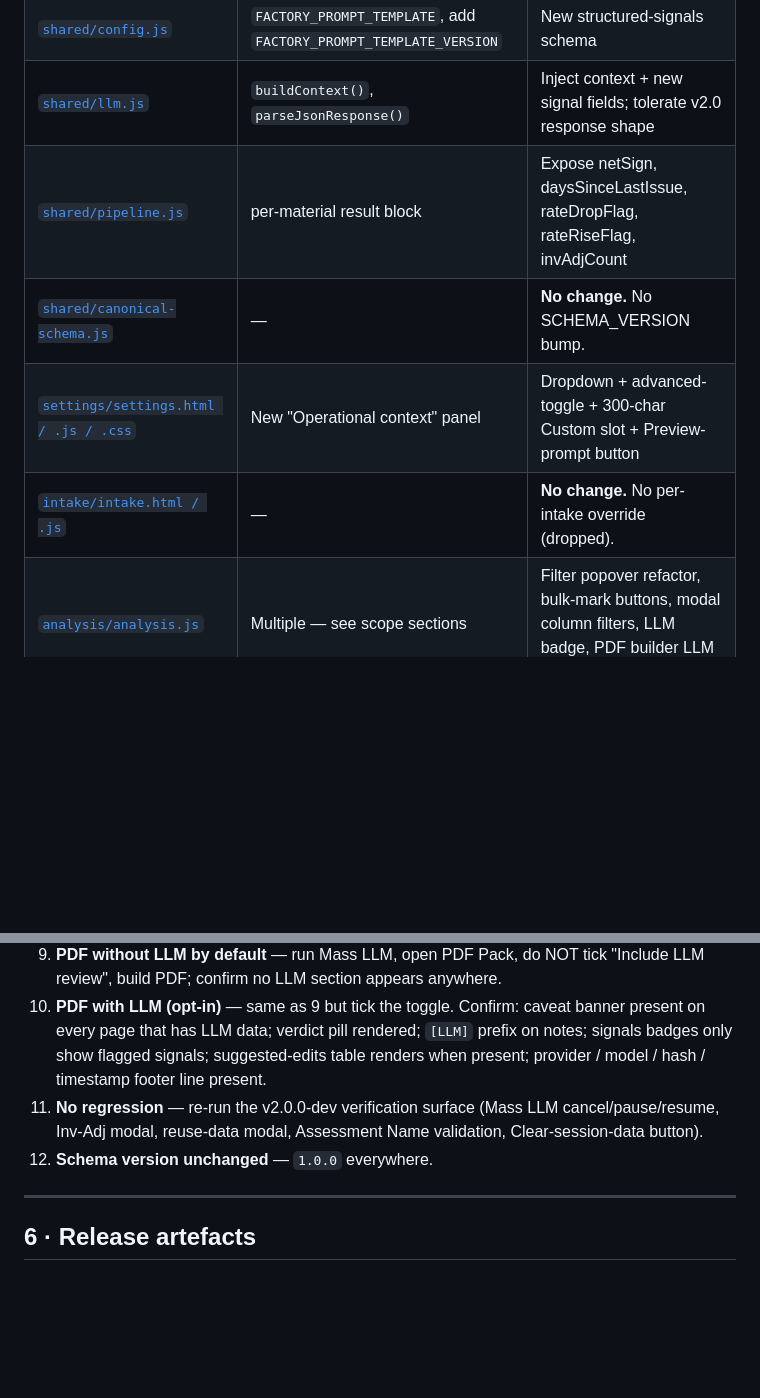
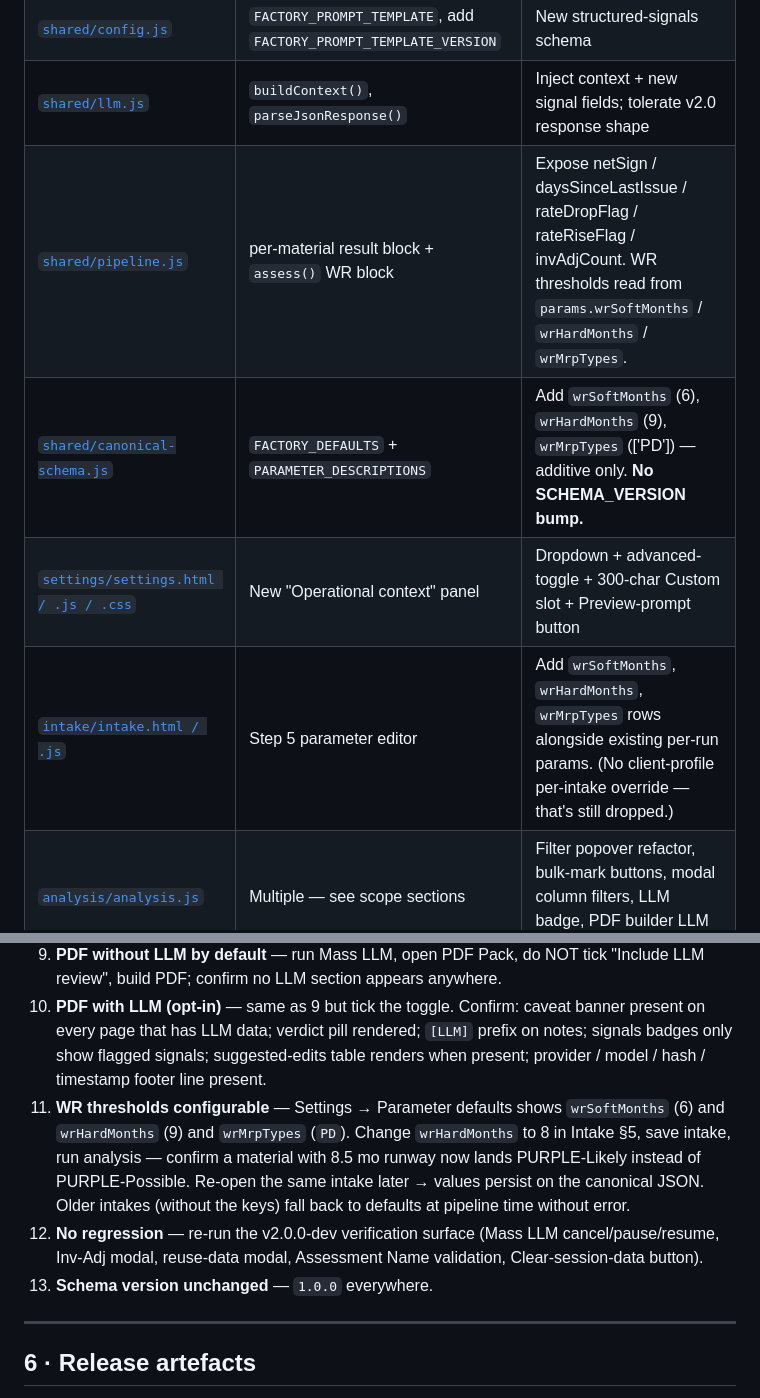
Before and after one commit to aisandbox-bj/Inventory_Optimization, a Markdown page: PLAN_v2.1.0.md, 2 parts joined by grey strips. GitHub-like rendering; blank space fills up the shorter version.

```diff
--- a/PLAN_v2.1.0.md
+++ b/PLAN_v2.1.0.md
@@ -240,10 +270,10 @@ Skip block entirely when either condition is false.
 | [`shared/context-library.js`](shared/context-library.js) | NEW FILE | Fixed-pick library + session-only active selector |
 | [`shared/config.js`](shared/config.js) | `FACTORY_PROMPT_TEMPLATE`, add `FACTORY_PROMPT_TEMPLATE_VERSION` | New structured-signals schema |
 | [`shared/llm.js`](shared/llm.js) | `buildContext()`, `parseJsonResponse()` | Inject context + new signal fields; tolerate v2.0 response shape |
-| [`shared/pipeline.js`](shared/pipeline.js) | per-material result block | Expose netSign, daysSinceLastIssue, rateDropFlag, rateRiseFlag, invAdjCount |
-| [`shared/canonical-schema.js`](shared/canonical-schema.js) | — | **No change.** No SCHEMA_VERSION bump. |
+| [`shared/pipeline.js`](shared/pipeline.js) | per-material result block + `assess()` WR block | Expose netSign / daysSinceLastIssue / rateDropFlag / rateRiseFlag / invAdjCount. WR thresholds read from `params.wrSoftMonths` / `wrHardMonths` / `wrMrpTypes`. |
+| [`shared/canonical-schema.js`](shared/canonical-schema.js) | `FACTORY_DEFAULTS` + `PARAMETER_DESCRIPTIONS` | Add `wrSoftMonths` (6), `wrHardMonths` (9), `wrMrpTypes` (['PD']) — additive only. **No SCHEMA_VERSION bump.** |
 | [`settings/settings.html / .js / .css`](settings/) | New "Operational context" panel | Dropdown + advanced-toggle + 300-char Custom slot + Preview-prompt button |
-| [`intake/intake.html / .js`](intake/) | — | **No change.** No per-intake override (dropped). |
+| [`intake/intake.html / .js`](intake/) | Step 5 parameter editor | Add `wrSoftMonths`, `wrHardMonths`, `wrMrpTypes` rows alongside existing per-run params. (No client-profile per-intake override — that's still dropped.) |
 | [`analysis/analysis.js`](analysis/analysis.js) | Multiple — see scope sections | Filter popover refactor, bulk-mark buttons, modal column filters, LLM badge, PDF builder LLM section |
 | [`analysis/analysis.html`](analysis/analysis.html) | PDF modal markup | Filter row, Include-LLM toggle (default OFF) |
 | [`analysis/analysis.css`](analysis/analysis.css) | Modal table styles, llm-verdict badges, caveat banner | Re-use existing patterns |
@@ -274,8 +304,9 @@ Skip block entirely when either condition is false.
 8. **LLM badge on rows** — run a single review, confirm cyan / amber / magenta dot renders.
 9. **PDF without LLM by default** — run Mass LLM, open PDF Pack, do NOT tick "Include LLM review", build PDF; confirm no LLM section appears anywhere.
 10. **PDF with LLM (opt-in)** — same as 9 but tick the toggle. Confirm: caveat banner present on every page that has LLM data; verdict pill rendered; `[LLM]` prefix on notes; signals badges only show flagged signals; suggested-edits table renders when present; provider / model / hash / timestamp footer line present.
-11. **No regression** — re-run the v2.0.0-dev verification surface (Mass LLM cancel/pause/resume, Inv-Adj modal, reuse-data modal, Assessment Name validation, Clear-session-data button).
-12. **Schema version unchanged** — `1.0.0` everywhere.
+11. **WR thresholds configurable** — Settings → Parameter defaults shows `wrSoftMonths` (6) and `wrHardMonths` (9) and `wrMrpTypes` (`PD`). Change `wrHardMonths` to 8 in Intake §5, save intake, run analysis — confirm a material with 8.5 mo runway now lands PURPLE-Likely instead of PURPLE-Possible. Re-open the same intake later → values persist on the canonical JSON. Older intakes (without the keys) fall back to defaults at pipeline time without error.
+12. **No regression** — re-run the v2.0.0-dev verification surface (Mass LLM cancel/pause/resume, Inv-Adj modal, reuse-data modal, Assessment Name validation, Clear-session-data button).
+13. **Schema version unchanged** — `1.0.0` everywhere.
 
 ---
 
```
Also changed, not shown: other parts of PLAN_v2.1.0.md (+30 -0 lines).
